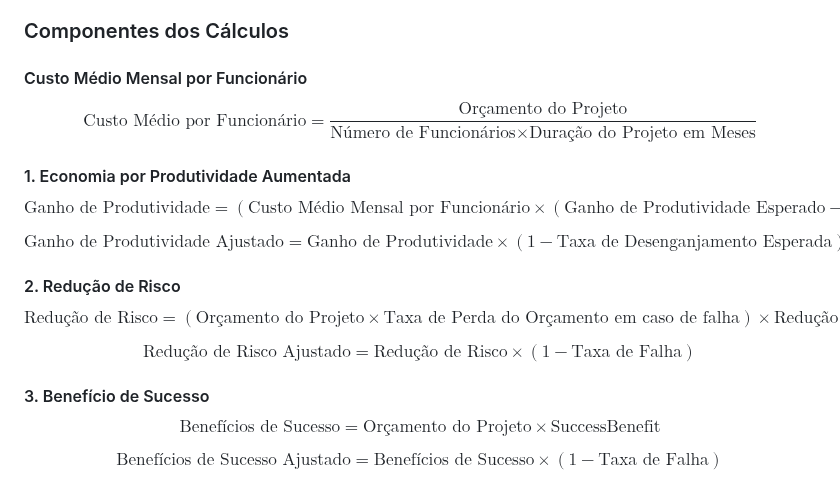
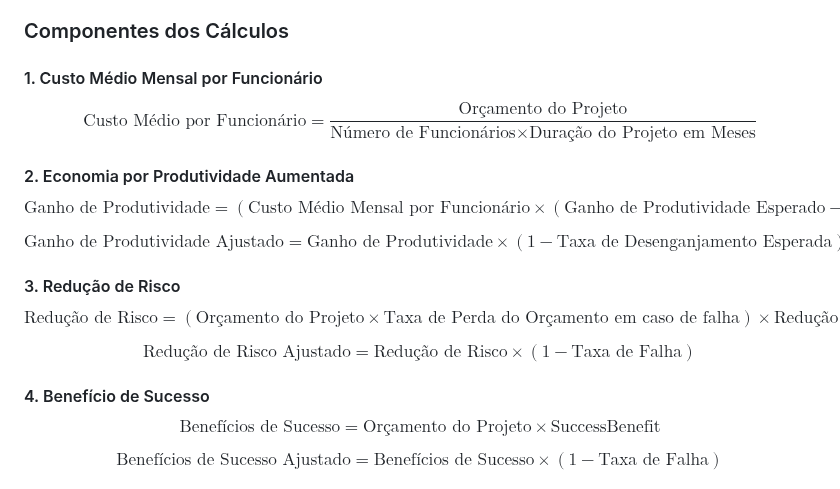
Before and after one commit to led-21/microsoft-hackathon-roi-calculator, a Markdown page: README.md, the part around the change. Drawn GitHub-style.

```diff
--- a/README.md
+++ b/README.md
@@ -30,23 +30,23 @@ $$\text{ROI (\%)} = \left[\frac{\text{Benefícios Totais} - \text{Investimento T
 
 ### Componentes dos Cálculos
 
-#### Custo Médio Mensal por Funcionário
+#### 1. Custo Médio Mensal por Funcionário
 
 $$\text{Custo Médio por Funcionário} = \frac{\text{Orçamento do Projeto}}{\text{Número de Funcionários} \times \text{Duração do Projeto em Meses}}$$
 
-#### 1. Economia por Produtividade Aumentada
+#### 2. Economia por Produtividade Aumentada
 
 $$\text{Ganho de Produtividade} = (\text{Custo Médio Mensal por Funcionário} \times (\text{Ganho de Produtividade Esperado} - 1)) \times \text{Número de Funcionários} \times \text{Duração do Projeto em Meses}$$
 
 $$\text{Ganho de Produtividade Ajustado} = \text{Ganho de Produtividade} \times (1 - \text{Taxa de Desenganjamento Esperada})$$
 
-#### 2. Redução de Risco
+#### 3. Redução de Risco
 
 $$\text{Redução de Risco} = (\text{Orçamento do Projeto} \times \text{Taxa de Perda do Orçamento em caso de falha}) \times \text{Redução de Risco Projetada}$$
 
 $$\text{Redução de Risco Ajustado} = \text{Redução de Risco} \times (1 - \text{Taxa de Falha})$$
 
-#### 3. Benefício de Sucesso
+#### 4. Benefício de Sucesso
 
 $$\text{Benefícios de Sucesso} = \text{Orçamento do Projeto} \times \text{SuccessBenefit}$$
 
```
